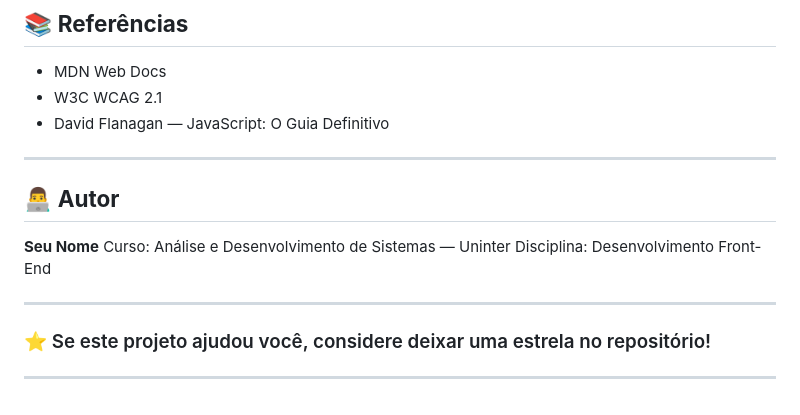
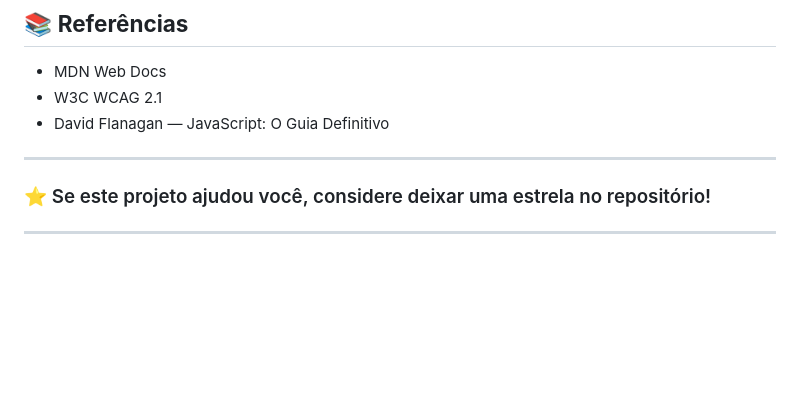
Before and after one commit to Weynio-Santana/TrabalhoUninter, a Markdown page: readme.md, the part around one of its changes. Rendered like a GitHub page; blank space fills up the shorter version.

Commit message:
Correção

```diff
--- a/readme.md
+++ b/readme.md
@@ -132,13 +131,6 @@ Mesmo sendo um protótipo Front-End, o projeto considera:
 
 ---
 
-## 👨‍💻 **Autor**
-
-**Seu Nome**
-Curso: Análise e Desenvolvimento de Sistemas — Uninter
-Disciplina: Desenvolvimento Front-End
-
----
 
 ### ⭐ Se este projeto ajudou você, considere deixar uma estrela no repositório!
 
```
Also changed, not shown: other parts of readme.md (+0 -1 lines).
